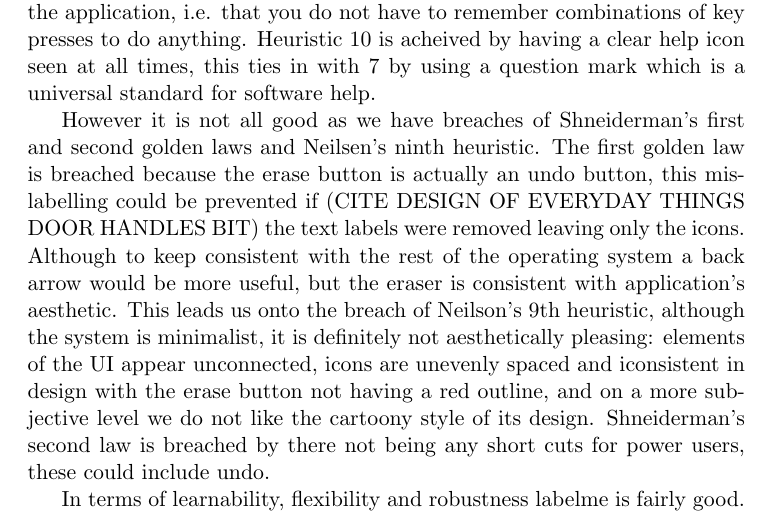
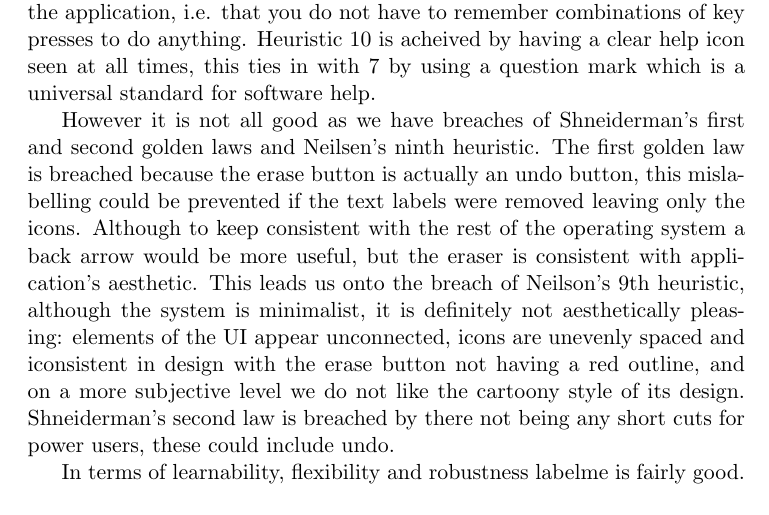
Before and after one commit to Steven-Eardley/hci, a LaTeX document (hci-practical/report/report.tex): part of page 2 of 9, cut so that both start at the same text. Compiled offline with pdfLaTeX.

Commit message:
removed need for Norman

```diff
--- a/hci-practical/report/report.tex
+++ b/hci-practical/report/report.tex
@@ -39,16 +39,16 @@ standard for software help.
 However it is not all good as we have breaches of Shneiderman's first and
 second golden laws and Neilsen's ninth heuristic.  The first golden law is
 breached because the erase button is actually an undo button, this mislabelling
-could be prevented if (CITE DESIGN OF EVERYDAY THINGS DOOR HANDLES BIT) the text
-labels were removed leaving only the icons.  Although to keep consistent with
-the rest of the operating system a back arrow would be more useful, but the
-eraser is consistent with application's aesthetic.  This leads us onto the
-breach of Neilson's 9th heuristic, although the system is minimalist, it is
-definitely not aesthetically pleasing: elements of the UI appear unconnected,
-icons are unevenly spaced and iconsistent in design with the erase button not
-having a red outline, and on a more subjective level we do not like the cartoony
-style of its design.  Shneiderman's second law is breached by there not being
-any short cuts for power users, these could include undo.
+could be prevented if the text labels were removed leaving only the icons.
+Although to keep consistent with the rest of the operating system a back arrow
+would be more useful, but the eraser is consistent with application's aesthetic.
+This leads us onto the breach of Neilson's 9th heuristic, although the system
+is minimalist, it is definitely not aesthetically pleasing: elements of the UI
+appear unconnected, icons are unevenly spaced and iconsistent in design with
+the erase button not having a red outline, and on a more subjective level we
+do not like the cartoony style of its design.  Shneiderman's second law is
+breached by there not being any short cuts for power users, these could include
+undo.
 
 In terms of learnability, flexibility and robustness labelme is fairly good.
 It appears to be easy for new users to get to grips with learning the tool, and
```
